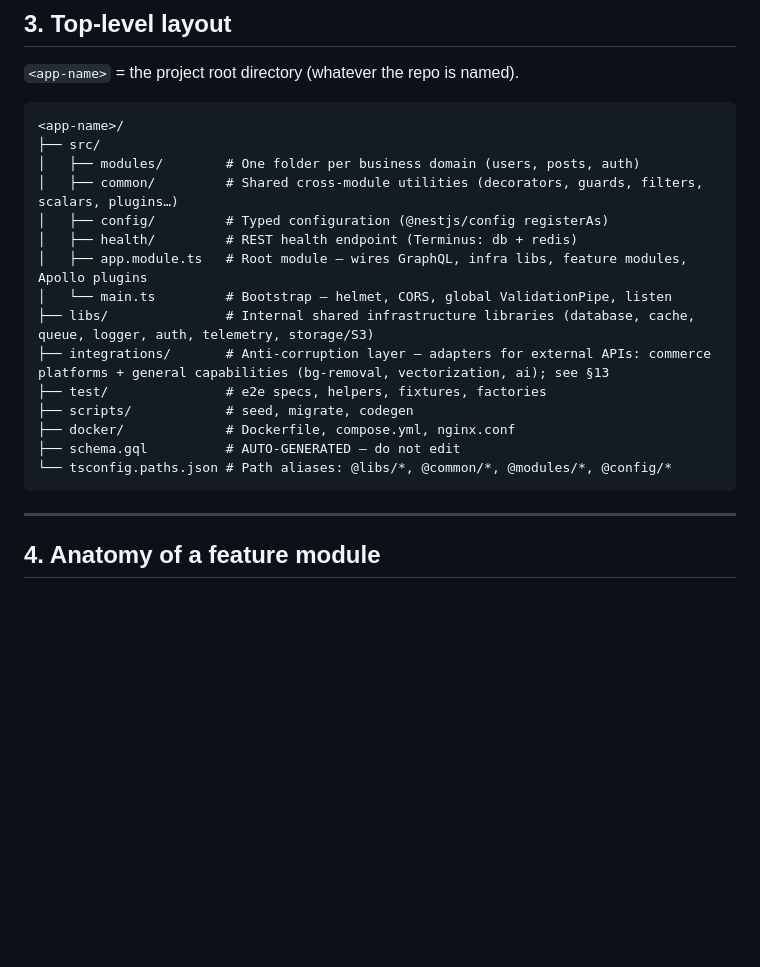
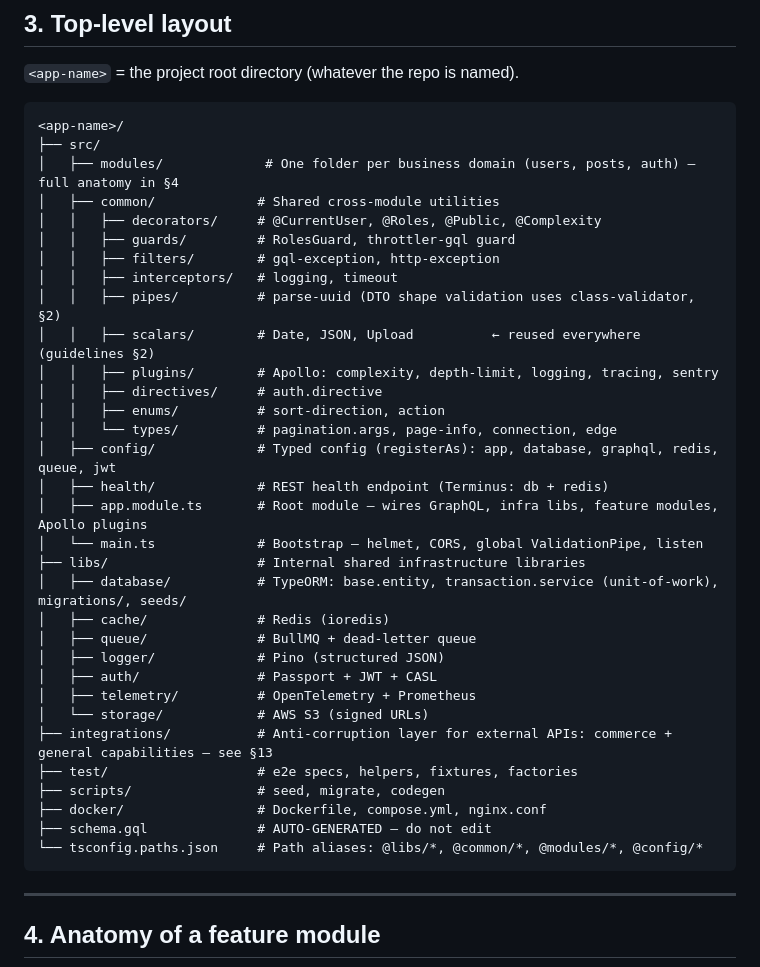
Before and after one commit to nandeep-biztech/project-structure, a Markdown page: projects/nestjs-graphql/codebase-context.md, the part around the change. Drawn GitHub-style; blank space fills up the shorter version.

Commit message:
Add transaction, scalar-reuse, validation rules; expand context tree
- guidelines §6: require multi-write operations to be atomic via
  libs/database/transaction.service (unit-of-work)
- guidelines §2: reuse shared scalars (Date/JSON/Upload); spell out that
  class-validator covers shape/format incl. regex/nested/conditional/custom,
  while business rules (DB/auth/existence) belong in the service
- context §3: expand top-level tree to surface common/* , config/*, and
  libs/* (incl. transaction.service and scalars) as real nodes

Co-Authored-By: Claude Opus 4.8 (1M context) <noreply@anthropic.com>

````diff
--- a/projects/nestjs-graphql/codebase-context.md
+++ b/projects/nestjs-graphql/codebase-context.md
@@ -62,19 +62,36 @@ TypeScript is the source of truth; there is no SDL to keep in sync, so the schem
 ```
 <app-name>/
 ├── src/
-│   ├── modules/        # One folder per business domain (users, posts, auth)
-│   ├── common/         # Shared cross-module utilities (decorators, guards, filters, scalars, plugins…)
-│   ├── config/         # Typed configuration (@nestjs/config registerAs)
-│   ├── health/         # REST health endpoint (Terminus: db + redis)
-│   ├── app.module.ts   # Root module — wires GraphQL, infra libs, feature modules, Apollo plugins
-│   └── main.ts         # Bootstrap — helmet, CORS, global ValidationPipe, listen
-├── libs/               # Internal shared infrastructure libraries (database, cache, queue, logger, auth, telemetry, storage/S3)
-├── integrations/       # Anti-corruption layer — adapters for external APIs: commerce platforms + general capabilities (bg-removal, vectorization, ai); see §13
-├── test/               # e2e specs, helpers, fixtures, factories
-├── scripts/            # seed, migrate, codegen
-├── docker/             # Dockerfile, compose.yml, nginx.conf
-├── schema.gql          # AUTO-GENERATED — do not edit
-└── tsconfig.paths.json # Path aliases: @libs/*, @common/*, @modules/*, @config/*
+│   ├── modules/             # One folder per business domain (users, posts, auth) — full anatomy in §4
+│   ├── common/             # Shared cross-module utilities
+│   │   ├── decorators/     # @CurrentUser, @Roles, @Public, @Complexity
+│   │   ├── guards/         # RolesGuard, throttler-gql guard
+│   │   ├── filters/        # gql-exception, http-exception
+│   │   ├── interceptors/   # logging, timeout
+│   │   ├── pipes/          # parse-uuid (DTO shape validation uses class-validator, §2)
+│   │   ├── scalars/        # Date, JSON, Upload          ← reused everywhere (guidelines §2)
+│   │   ├── plugins/        # Apollo: complexity, depth-limit, logging, tracing, sentry
+│   │   ├── directives/     # auth.directive
+│   │   ├── enums/          # sort-direction, action
+│   │   └── types/          # pagination.args, page-info, connection, edge
+│   ├── config/             # Typed config (registerAs): app, database, graphql, redis, queue, jwt
+│   ├── health/             # REST health endpoint (Terminus: db + redis)
+│   ├── app.module.ts       # Root module — wires GraphQL, infra libs, feature modules, Apollo plugins
+│   └── main.ts             # Bootstrap — helmet, CORS, global ValidationPipe, listen
+├── libs/                   # Internal shared infrastructure libraries
+│   ├── database/           # TypeORM: base.entity, transaction.service (unit-of-work), migrations/, seeds/
+│   ├── cache/              # Redis (ioredis)
+│   ├── queue/              # BullMQ + dead-letter queue
+│   ├── logger/             # Pino (structured JSON)
+│   ├── auth/               # Passport + JWT + CASL
+│   ├── telemetry/          # OpenTelemetry + Prometheus
+│   └── storage/            # AWS S3 (signed URLs)
+├── integrations/           # Anti-corruption layer for external APIs: commerce + general capabilities — see §13
+├── test/                   # e2e specs, helpers, fixtures, factories
+├── scripts/                # seed, migrate, codegen
+├── docker/                 # Dockerfile, compose.yml, nginx.conf
+├── schema.gql              # AUTO-GENERATED — do not edit
+└── tsconfig.paths.json     # Path aliases: @libs/*, @common/*, @modules/*, @config/*
 ```
 
 ---
````
Also changed, not shown: projects/nestjs-graphql/engineering-guidelines.md (+3 -0 lines).
